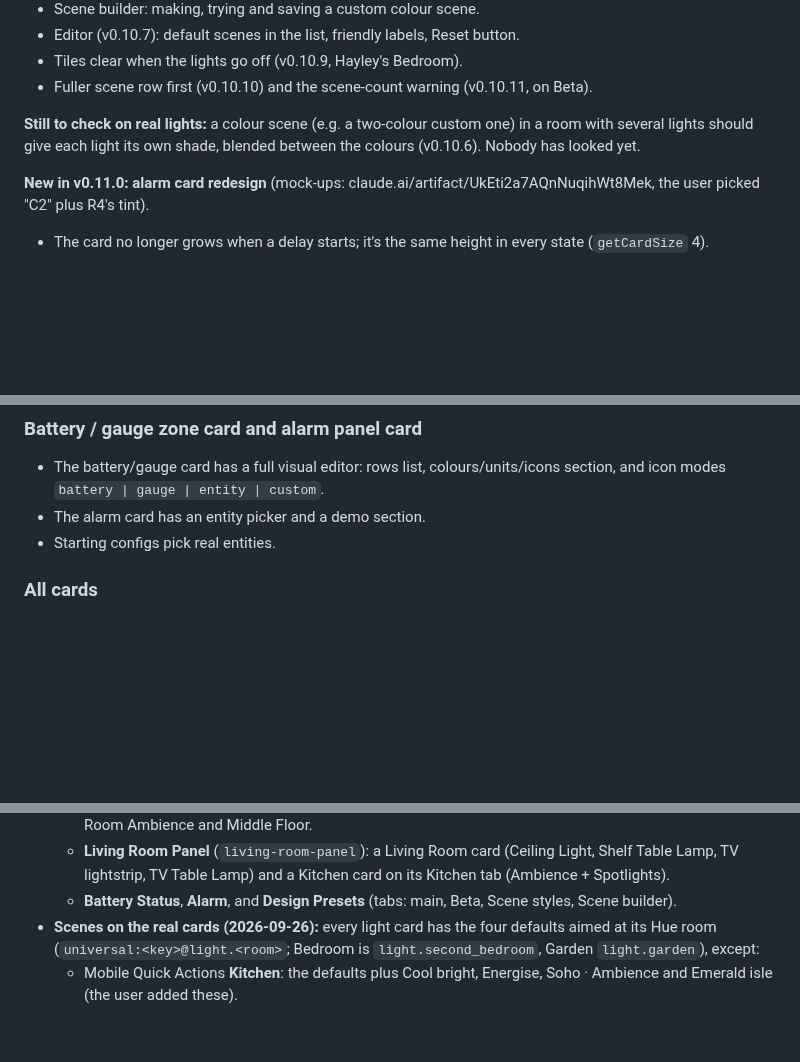
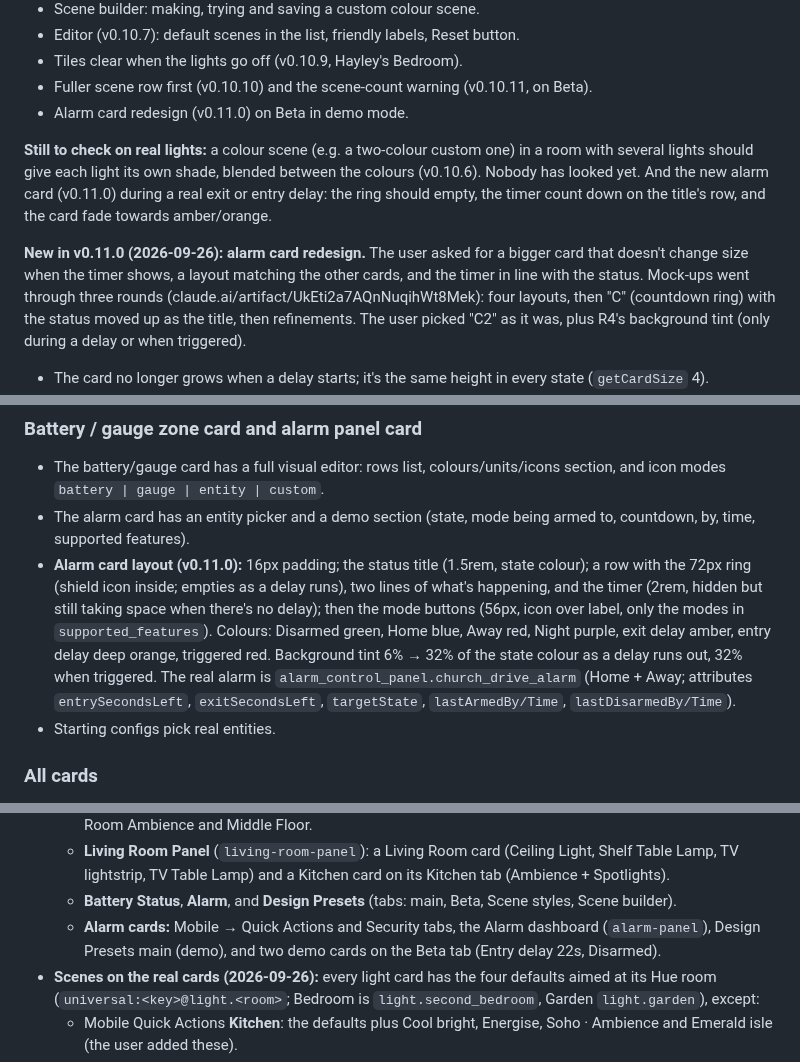
Before and after one commit to J45PER/church-drive-cards, a Markdown page: HANDOFF.md, 3 parts joined by grey strips. GitHub-like rendering; blank space fills up the shorter version.

Commit message:
HANDOFF: bring up to date through v0.11.0
Co-Authored-By: Claude Opus 5.5 <noreply@anthropic.com>
Claude-Session: https://claude.ai/code/session_01GuW5X6fkNix8Se36uk794c

```diff
--- a/HANDOFF.md
+++ b/HANDOFF.md
@@ -31,13 +31,21 @@ devices before each release.
 - Tiles clear when the lights go off (v0.10.9, Hayley's Bedroom).
 - Fuller scene row first (v0.10.10) and the scene-count warning (v0.10.11, on
   Beta).
+- Alarm card redesign (v0.11.0) on Beta in demo mode.
 
 **Still to check on real lights:** a colour scene (e.g. a two-colour custom one)
 in a room with several lights should give each light its own shade, blended
-between the colours (v0.10.6). Nobody has looked yet.
+between the colours (v0.10.6). Nobody has looked yet. And the new alarm card
+(v0.11.0) during a real exit or entry delay: the ring should empty, the timer
+count down on the title's row, and the card fade towards amber/orange.
 
-**New in v0.11.0: alarm card redesign** (mock-ups:
-claude.ai/artifact/UkEti2a7AQnNuqihWt8Mek, the user picked "C2" plus R4's tint).
+**New in v0.11.0 (2026-09-26): alarm card redesign.** The user asked for a
+bigger card that doesn't change size when the timer shows, a layout matching
+the other cards, and the timer in line with the status. Mock-ups went through
+three rounds (claude.ai/artifact/UkEti2a7AQnNuqihWt8Mek): four layouts, then
+"C" (countdown ring) with the status moved up as the title, then refinements.
+The user picked "C2" as it was, plus R4's background tint (only during a delay
+or when triggered).
 - The card no longer grows when a delay starts; it's the same height in every
   state (`getCardSize` 4).
 - The status is the card title (1.5rem, 500, like the light and battery card
@@ -412,7 +420,18 @@ Integration modules (`custom_components/church_drive/`):
 ### Battery / gauge zone card and alarm panel card
 - The battery/gauge card has a full visual editor: rows list, colours/units/icons
   section, and icon modes `battery | gauge | entity | custom`.
-- The alarm card has an entity picker and a demo section.
+- The alarm card has an entity picker and a demo section (state, mode being
+  armed to, countdown, by, time, supported features).
+- **Alarm card layout (v0.11.0):** 16px padding; the status title (1.5rem,
+  state colour); a row with the 72px ring (shield icon inside; empties as a
+  delay runs), two lines of what's happening, and the timer (2rem, hidden but
+  still taking space when there's no delay); then the mode buttons (56px, icon
+  over label, only the modes in `supported_features`). Colours: Disarmed green,
+  Home blue, Away red, Night purple, exit delay amber, entry delay deep orange,
+  triggered red. Background tint 6% → 32% of the state colour as a delay runs
+  out, 32% when triggered. The real alarm is `alarm_control_panel.church_drive_alarm`
+  (Home + Away; attributes `entrySecondsLeft`, `exitSecondsLeft`, `targetState`,
+  `lastArmedBy/Time`, `lastDisarmedBy/Time`).
 - Starting configs pick real entities.
 
 ### All cards
@@ -440,6 +459,9 @@ Integration modules (`custom_components/church_drive/`):
     Kitchen tab (Ambience + Spotlights).
   - **Battery Status**, **Alarm**, and **Design Presets** (tabs: main, Beta, Scene
     styles, Scene builder).
+  - **Alarm cards:** Mobile → Quick Actions and Security tabs, the Alarm
+    dashboard (`alarm-panel`), Design Presets main (demo), and two demo cards on
+    the Beta tab (Entry delay 22s, Disarmed).
 - **Scenes on the real cards (2026-09-26):** every light card has the four
   defaults aimed at its Hue room (`universal:<key>@light.<room>`; Bedroom is
   `light.second_bedroom`, Garden `light.garden`), except:
```
Also changed, not shown: other parts of HANDOFF.md (+3 -3 lines).
